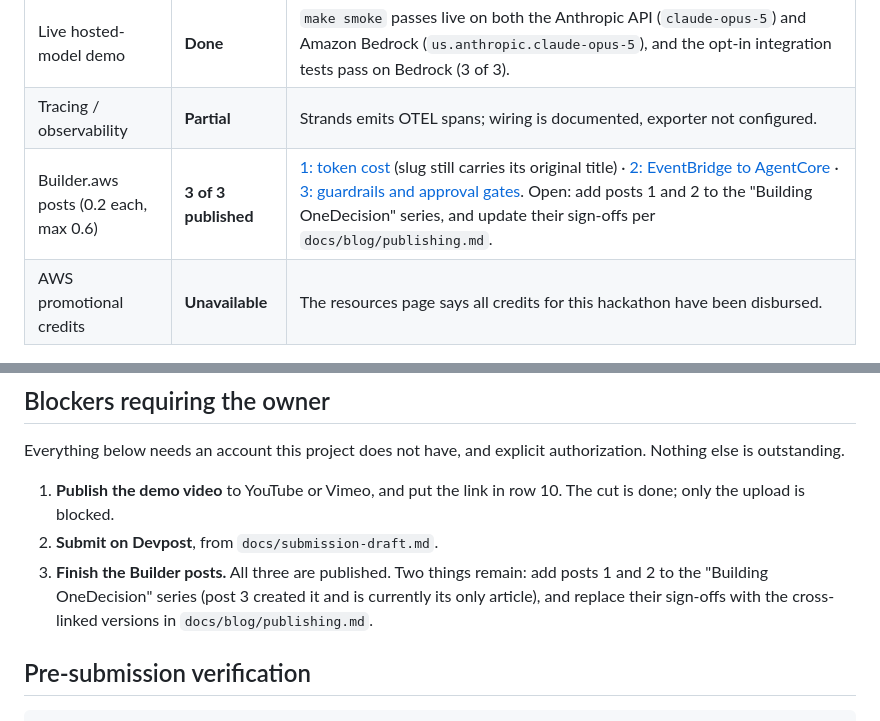
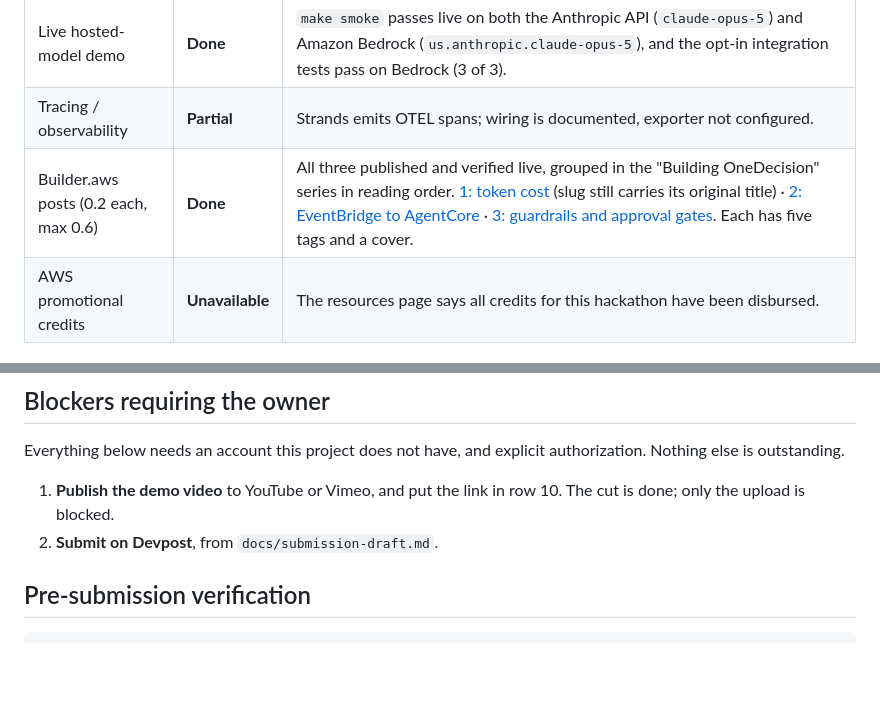
Before and after one commit to mgraves-centrix/onedecision, a Markdown page: docs/submission-checklist.md, 2 parts joined by grey strips. Rendered like a GitHub page; blank space fills up the shorter version.

Commit message:
All three Builder posts are done and verified
Checked live rather than assumed: post 1 has its opening paragraphs back, all
three carry the one-line sign-off with no stale cross-links, each has five tags
and a cover, and the series lists them in reading order.

Two owner-blocked items left: the video upload and the Devpost submission.

Co-Authored-By: Claude Opus 5 <noreply@anthropic.com>

```diff
--- a/docs/submission-checklist.md
+++ b/docs/submission-checklist.md
@@ -31,7 +31,7 @@ Target: submit by **noon Pacific on September 14**.
 | AgentCore Runtime deployment | **Done** | Deployed to `us-west-2` with the AgentCore CLI (`agentcore deploy`) and invoked live; the runtime is `READY`. Each session seeds its own SQLite database, so state does not persist across sessions. `docs/deployment-agentcore.md`. |
 | Live hosted-model demo | **Done** | `make smoke` passes live on both the Anthropic API (`claude-opus-5`) and Amazon Bedrock (`us.anthropic.claude-opus-5`), and the opt-in integration tests pass on Bedrock (3 of 3). |
 | Tracing / observability | **Partial** | Strands emits OTEL spans; wiring is documented, exporter not configured. |
-| Builder.aws posts (0.2 each, max 0.6) | **3 of 3 published** | [1: token cost](https://builder.aws.com/content/3JFMPcu0rekYa1Y6LC5qt6vCctv/agents-for-humans-the-115000-token-step-that-was-really-a-schema-mismatch) (slug still carries its original title) · [2: EventBridge to AgentCore](https://builder.aws.com/content/3JFSvpuFac2q3oGJzdybB46V9CS/agents-for-humans-eventbridge-scheduler-to-agentcore) · [3: guardrails and approval gates](https://builder.aws.com/content/3JFVF2VqkKqTA9DZkzC9OzvbVQT/agents-for-humans-guardrails-and-human-approval-gates). Open: add posts 1 and 2 to the "Building OneDecision" series, and update their sign-offs per `docs/blog/publishing.md`. |
+| Builder.aws posts (0.2 each, max 0.6) | **Done** | All three published and verified live, grouped in the "Building OneDecision" series in reading order. [1: token cost](https://builder.aws.com/content/3JFMPcu0rekYa1Y6LC5qt6vCctv/agents-for-humans-the-115000-token-step-that-was-really-a-schema-mismatch) (slug still carries its original title) · [2: EventBridge to AgentCore](https://builder.aws.com/content/3JFSvpuFac2q3oGJzdybB46V9CS/agents-for-humans-eventbridge-scheduler-to-agentcore) · [3: guardrails and approval gates](https://builder.aws.com/content/3JFVF2VqkKqTA9DZkzC9OzvbVQT/agents-for-humans-guardrails-and-human-approval-gates). Each has five tags and a cover. |
 | AWS promotional credits | **Unavailable** | The resources page says all credits for this hackathon have been disbursed. |
 
 ## How judges will actually evaluate this
@@ -63,10 +63,6 @@ authorization. Nothing else is outstanding.
 1. **Publish the demo video** to YouTube or Vimeo, and put the link in row 10.
    The cut is done; only the upload is blocked.
 2. **Submit on Devpost**, from `docs/submission-draft.md`.
-3. **Finish the Builder posts.** All three are published. Two things remain:
-   add posts 1 and 2 to the "Building OneDecision" series (post 3 created it and
-   is currently its only article), and replace their sign-offs with the
-   cross-linked versions in `docs/blog/publishing.md`.
 
 ## Pre-submission verification
 
```
